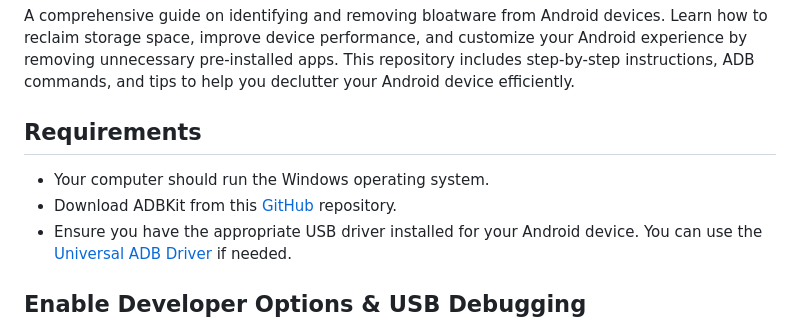
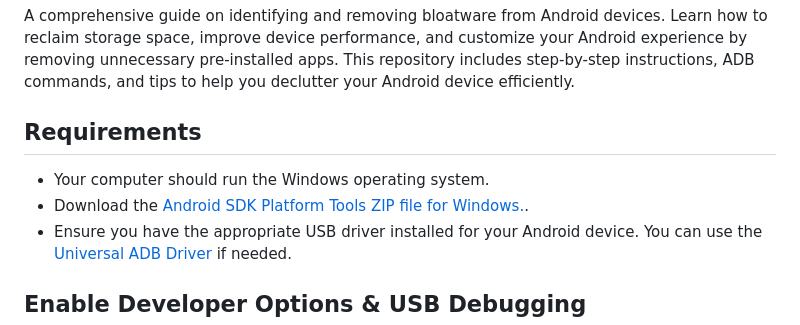
Before and after one commit to smaxiso/Android-Bloatware-Removal-Guide, a Markdown page: README.md, the part around the change. Rendered like a GitHub page.

```diff
--- a/README.md
+++ b/README.md
@@ -5,7 +5,7 @@ A comprehensive guide on identifying and removing bloatware from Android devices
 <h2>Requirements</h2>
 <ul>
     <li>Your computer should run the Windows operating system.</li>
-    <li>Download ADBKit from this <a href="https://github.com/K3V1991/ADBKit">GitHub</a> repository.</li>
+    <li>Download the <a href="https://dl.google.com/android/repository/platform-tools-latest-windows.zip">Android SDK Platform Tools ZIP file for Windows.</a>.</li>
     <li>Ensure you have the appropriate USB driver installed for your Android device. You can use the <a href="https://adb.clockworkmod.com/">Universal ADB Driver</a> if needed.</li>
 </ul>
 
```
